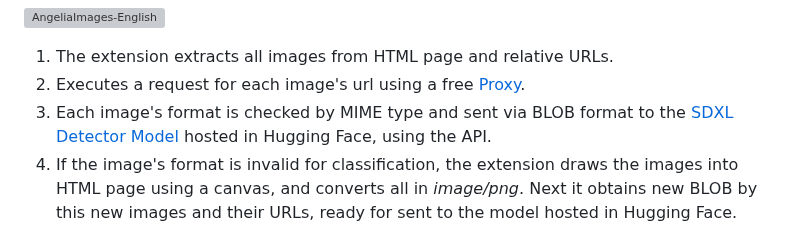
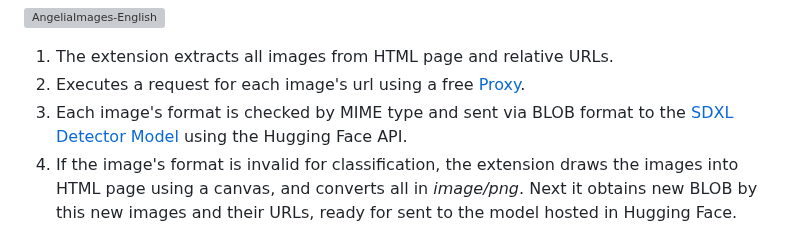
Before and after one commit to YuriBrandi/Angelia, a Markdown page: README.md, the part around the change. GitHub-like rendering; grey boxes are pictures that could not be loaded.

```diff
--- a/README.md
+++ b/README.md
@@ -56,7 +56,7 @@ Finally, Angelia comes with an experimental functionality to detect **AI synthet
 
 1. The extension extracts all images from HTML page and relative URLs.
 2. Executes a request for each image's url using a free [Proxy](https://corsproxy.io/).
-3. Each image's format is checked by MIME type and sent via BLOB format to the [SDXL Detector Model](https://huggingface.co/Organika/sdxl-detector) hosted in Hugging Face, using the API.
+3. Each image's format is checked by MIME type and sent via BLOB format to the [SDXL Detector Model](https://huggingface.co/Organika/sdxl-detector) using the Hugging Face API.
 4. If the image's format is invalid for classification, the extension draws the images into HTML page using a canvas, and converts all in *image/png*. Next it obtains new BLOB by this new images and their URLs, ready for sent to the model hosted in Hugging Face.
 
 #### Note: False positives might sometimes occur, therefore please manually double-check an image before judging its authenticity.
```
